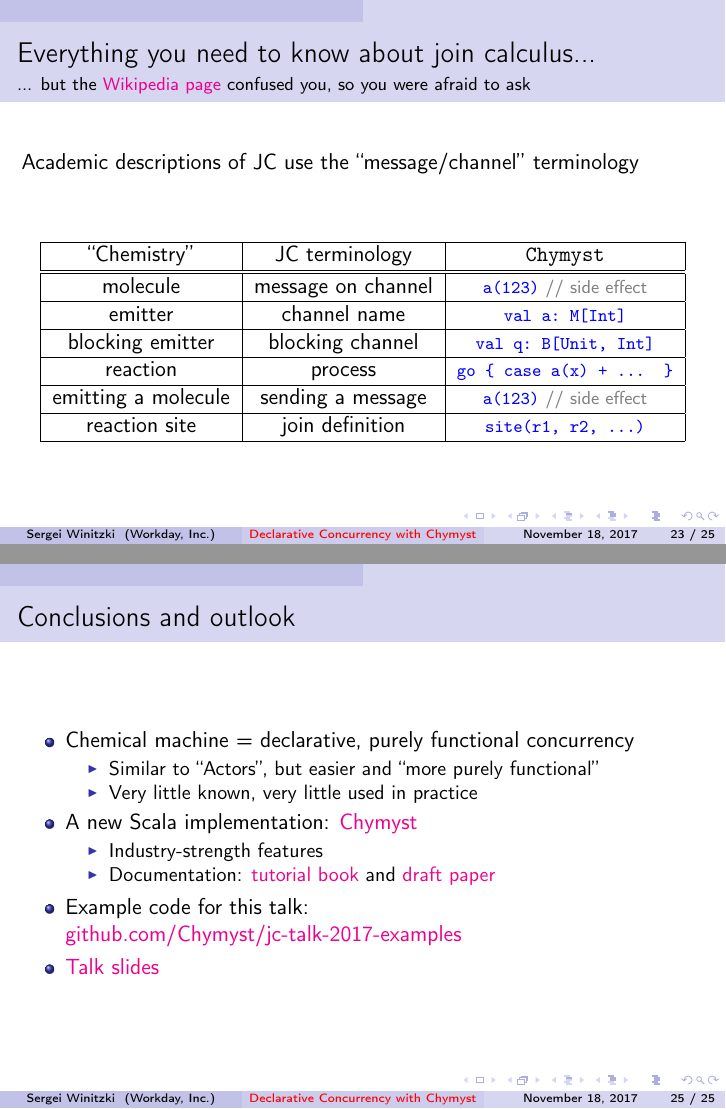
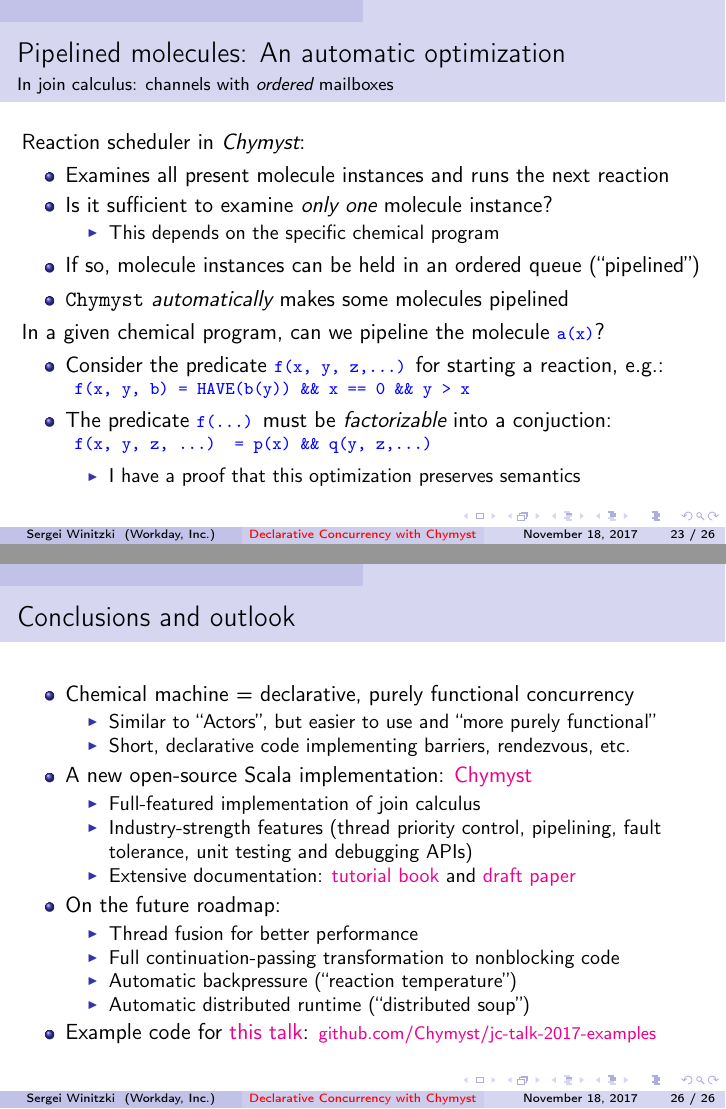
Before and after one commit to winitzki/talks, LaTeX slides (join_calculus/join_calculus_2017_SBTB.tex): pages 23 and 25 of 25 before the commit and pages 23 and 26 of 26 after it, joined at a grey line. The pictures show the PDF file join_calculus/join_calculus_2017_SBTB.pdf that the author committed with the source; the source files are stored in an older character set and shown here as Unicode.

Commit message:
adding a slide about pipelining

```diff
--- a/join_calculus/join_calculus_2017_SBTB.tex
+++ b/join_calculus/join_calculus_2017_SBTB.tex
@@ -656,3 +664,3 @@ when done
 
-\textcolor{blue}{\scriptsize{}~~~~~~~~site(}{\scriptsize \par}
+\textcolor{blue}{\scriptsize{}~~~~~~~~}\textcolor{brown}{\scriptsize{}site}\textcolor{blue}{\scriptsize{}(}{\scriptsize \par}
 
@@ -668,10 +676,40 @@ when done
 
 \textcolor{blue}{\scriptsize{}~~~~\}}{\scriptsize \par}
+\end{lyxcode}
+\textcolor{blue}{\scriptsize{}\})}\\
+~\\
+Source code: \href{https://github.com/Chymyst/jc-talk-2017-examples/blob/master/src/test/scala/io/chymyst/talk_examples/MergeSortSpec.scala}{MergeSortSpec.scala}
+\end{frame}
 
-\textcolor{blue}{\scriptsize{}~~\})}~\\
- ~\\
-Source~code:~\href{https://github.com/Chymyst/jc-talk-2017-examples/blob/master/src/test/scala/io/chymyst/talk_examples/MergeSortSpec.scala}{MergeSortSpec.scala}
-\end{lyxcode}
+\begin{frame}{Pipelined molecules: An automatic optimization}
+
+
+\framesubtitle{In join calculus: channels with \emph{ordered} mailboxes }
+
+Reaction scheduler in \emph{Chymyst}:
+\begin{itemize}
+\item Examines all present molecule instances and runs the next reaction
+\item Is it sufficient to examine \emph{only one} molecule instance?
+\begin{itemize}
+\item This depends on the specific chemical program
+\end{itemize}
+\item If so, molecule instances can be held in an ordered queue (``pipelined'')
+\item \texttt{Chymyst} \emph{automatically} makes some molecules pipelined
+\end{itemize}
+In a given chemical program, can we pipeline the molecule \texttt{\textcolor{blue}{\footnotesize{}a(x)}}?
+\begin{itemize}
+\item Consider the predicate \texttt{\textcolor{blue}{\footnotesize{}f(x,
+y, z,...)}} for starting a reaction, e.g.:\\
+\texttt{\textcolor{blue}{\footnotesize{} f(x, y, b) = HAVE(b(y)) \&\&
+x == 0 \&\& y > x}}{\footnotesize \par}
+\item The predicate \texttt{\textcolor{blue}{\footnotesize{}f(...)}} must
+be \emph{factorizable} into a conjuction:\\
+\texttt{\textcolor{blue}{\footnotesize{} f(x, y, z, ...) = p(x) \&\&
+q(y, z,...)}}{\footnotesize \par}
+\begin{itemize}
+\item I have a proof that this optimization preserves semantics
+\end{itemize}
+\end{itemize}
 \end{frame}
 
 \begin{frame}{Everything you need to know about join calculus...}
@@ -687,7 +725,7 @@ Academic descriptions of JC use the ``message/channel'' terminology
 \begin{center}
 \begin{tabular}{|c|c|c|}
 \hline
-``Chemistry'' & JC terminology & \texttt{Chymyst}\tabularnewline
+\textbf{``Chemistry''} & \textbf{JC terminology} & \texttt{\textbf{Chymyst}}\textbf{ code}\tabularnewline
 \hline
 \hline
 molecule & message on channel & \texttt{\textcolor{blue}{\footnotesize{}a(123)}}\textcolor{gray}{\footnotesize{}
@@ -743,17 +781,26 @@ JC implementation in Scala (this talk)
 \begin{itemize}
 \item Chemical machine = declarative, purely functional concurrency
 \begin{itemize}
-\item Similar to ``Actors'', but easier and ``more purely functional''
-\item Very little known, very little used in practice
+\item Similar to ``Actors'', but easier to use and ``more purely functional''
+\item Short, declarative code implementing barriers, rendezvous, etc.
 \end{itemize}
-\item A new Scala implementation: \href{https://github.com/Chymyst/chymyst-core}{Chymyst}
+\item A new open-source Scala implementation: \href{https://github.com/Chymyst/chymyst-core}{Chymyst}
 \begin{itemize}
-\item Industry-strength features
-\item Documentation: \href{https://winitzki.gitbooks.io/concurrency-in-reactions-declarative-multicore-in/content/}{tutorial book}
+\item Full-featured implementation of join calculus
+\item Industry-strength features (thread priority control, pipelining, fault
+tolerance, unit testing and debugging APIs)
+\item Extensive documentation: \href{https://winitzki.gitbooks.io/concurrency-in-reactions-declarative-multicore-in/content/}{tutorial book}
 and \href{https://github.com/winitzki/talks/blob/master/join-calculus-paper/join-calculus-paper.pdf}{draft paper}
 \end{itemize}
-\item Example code for this talk: \href{https://github.com/Chymyst/jc-talk-2017-examples}{github.com/Chymyst/jc-talk-2017-examples}
-\item \href{https://github.com/winitzki/talks/blob/master/join_calculus/join_calculus_2017_SBTB.pdf}{Talk slides}
+\item On the future roadmap:
+\begin{itemize}
+\item Thread fusion for better performance
+\item Full continuation-passing transformation to nonblocking code
+\item Automatic backpressure (``reaction temperature'')
+\item Automatic distributed runtime (``distributed soup'')
+\end{itemize}
+\item Example code for \href{https://github.com/winitzki/talks/blob/master/join_calculus/join_calculus_2017_SBTB.pdf}{this talk}:
+{\footnotesize{}\href{https://github.com/Chymyst/jc-talk-2017-examples}{github.com/Chymyst/jc-talk-2017-examples}}{\footnotesize \par}
 \end{itemize}
 \end{frame}
 
```
Also changed, not shown: join_calculus/cham1a.pdf, join_calculus/cham2.pdf, join_calculus/join_calculus_2017_SBTB.pdf, join_calculus/join_calculus_2017_SBTB.tex (74 more changed lines), 1 other file.
